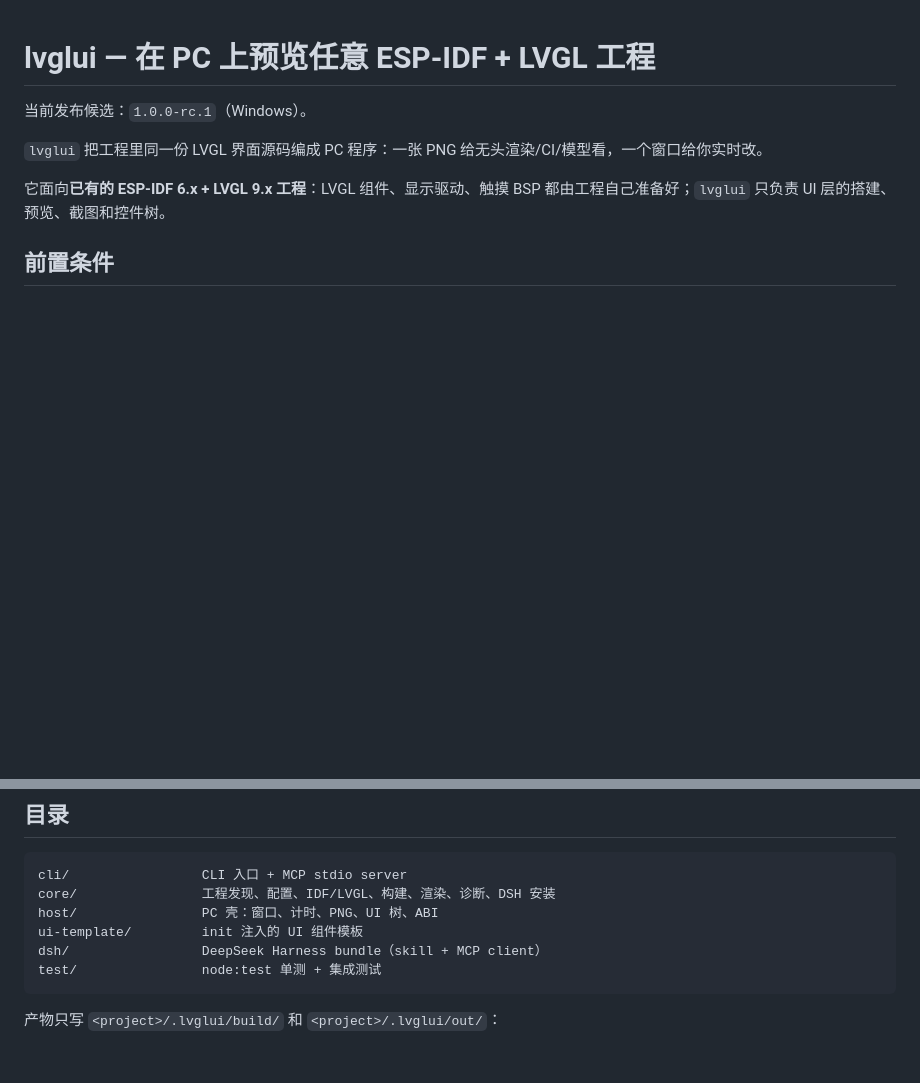
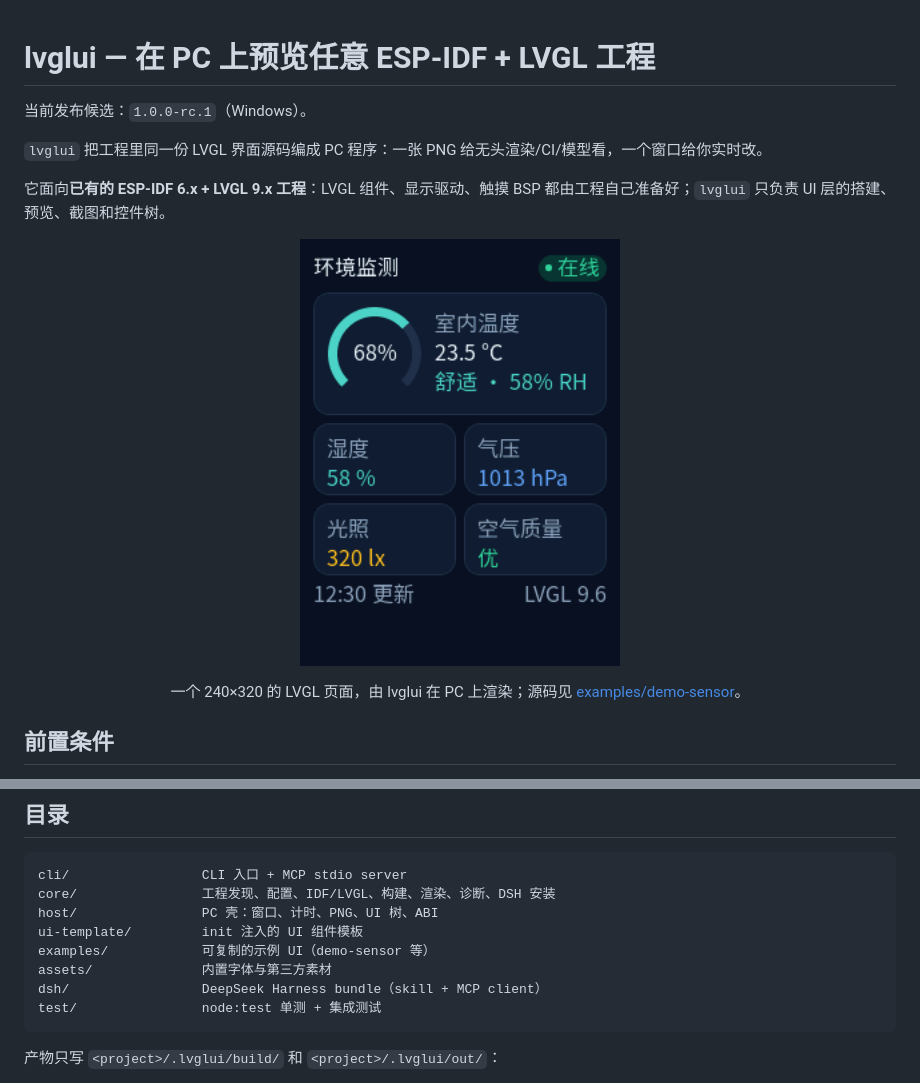
Before and after one commit to Shinku-0721-sk/lvglui, a Markdown page: README.md, 2 parts joined by grey strips. Rendered like a GitHub page; pictures changed too: docs/showcase/sensor-dashboard.png (added); blank space fills up the shorter version.

Commit message:
feat(demo): add sensor dashboard showcase
Add a copyable 240x320 demo UI and the rendered README image, including Chinese labels from the project font subset.

````diff
--- a/README.md
+++ b/README.md
@@ -5,6 +5,12 @@
 `lvglui` 把工程里同一份 LVGL 界面源码编成 PC 程序：一张 PNG 给无头渲染/CI/模型看，一个窗口给你实时改。
 
 它面向**已有的 ESP-IDF 6.x + LVGL 9.x 工程**：LVGL 组件、显示驱动、触摸 BSP 都由工程自己准备好；`lvglui` 只负责 UI 层的搭建、预览、截图和控件树。
+
+<p align="center">
+  <img src="docs/showcase/sensor-dashboard.png" width="320" alt="lvglui 渲染的 240×320 环境监测面板">
+</p>
+
+<p align="center">一个 240×320 的 LVGL 页面，由 lvglui 在 PC 上渲染；源码见 <a href="examples/demo-sensor/">examples/demo-sensor</a>。</p>
 
 ## 前置条件
 
@@ -46,6 +52,8 @@ cli/                 CLI 入口 + MCP stdio server
 core/                工程发现、配置、IDF/LVGL、构建、渲染、诊断、DSH 安装
 host/                PC 壳：窗口、计时、PNG、UI 树、ABI
 ui-template/         init 注入的 UI 组件模板
+examples/            可复制的示例 UI（demo-sensor 等）
+assets/              内置字体与第三方素材
 dsh/                 DeepSeek Harness bundle（skill + MCP client）
 test/                node:test 单测 + 集成测试
 ```
````
Also changed, not shown: examples/demo-sensor/README.md (added, +43 -0 lines), 7 other files.
